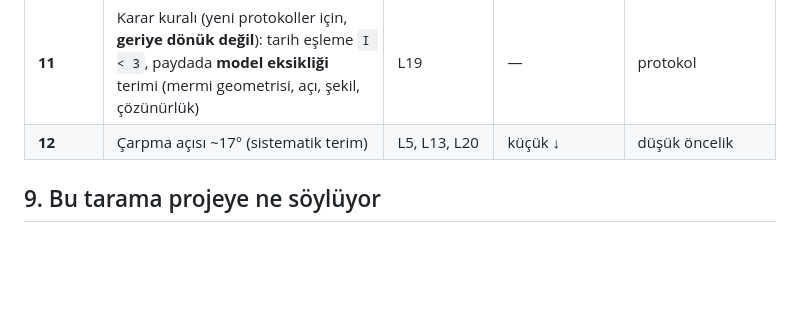
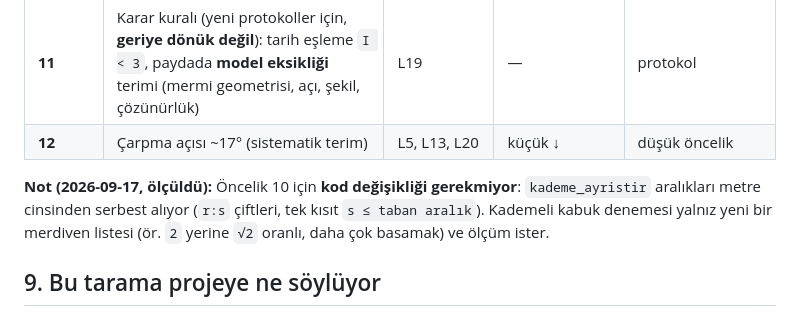
Before and after one commit to Yagiz-D-Ekrem-Dolar/dart-rift, a Markdown page: docs/LITERATUR-DART-SIMULASYONLARI.md, the part around the change. GitHub-like rendering; blank space fills up the shorter version.

Commit message:
docs: merdiven kademelendirmesi kod degisikligi istemiyor (olculdu)

```diff
--- a/docs/LITERATUR-DART-SIMULASYONLARI.md
+++ b/docs/LITERATUR-DART-SIMULASYONLARI.md
@@ -164,6 +164,11 @@ uygulanmadı; her biri ADR + koşudan önce kilitli protokol ister.
 | **11** | Karar kuralı (yeni protokoller için, **geriye dönük değil**): tarih eşleme `I < 3`, paydada **model eksikliği** terimi (mermi geometrisi, açı, şekil, çözünürlük) | L19 | — | protokol |
 | **12** | Çarpma açısı ~17° (sistematik terim) | L5, L13, L20 | küçük ↓ | düşük öncelik |
 
+**Not (2026-09-17, ölçüldü):** Öncelik 10 için **kod değişikliği gerekmiyor**:
+`kademe_ayristir` aralıkları metre cinsinden serbest alıyor (`r:s` çiftleri,
+tek kısıt `s ≤ taban aralık`). Kademeli kabuk denemesi yalnız yeni bir
+merdiven listesi (ör. `2` yerine `√2` oranlı, daha çok basamak) ve ölçüm ister.
+
 ## 9. Bu tarama projeye ne söylüyor
 
 - U/V'nin "ulaşmıyor" sonucu, literatürdeki başarılı DART modellerinin üç ortak
```
